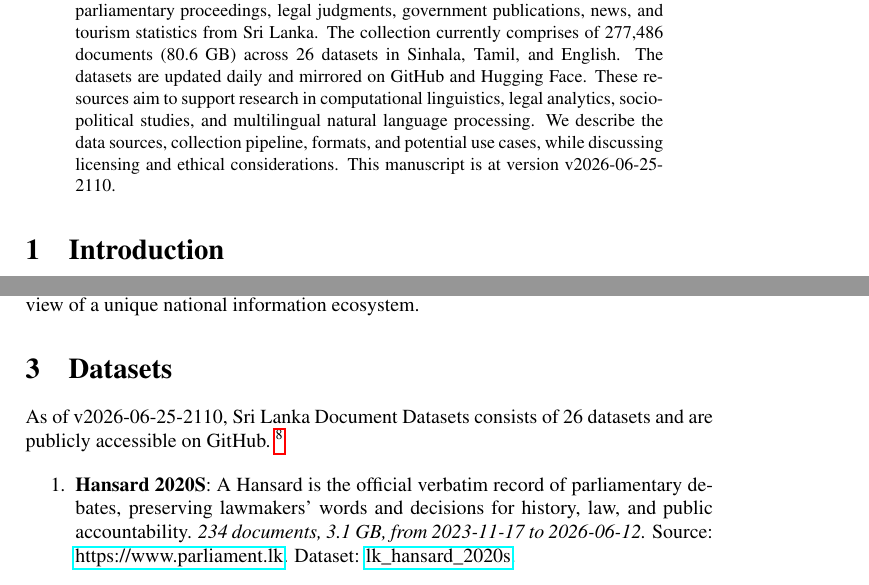
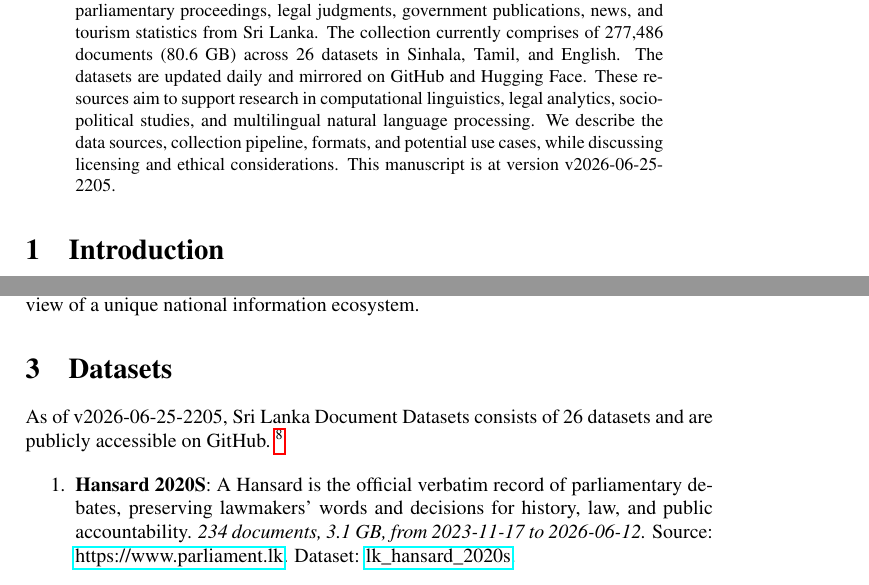
Before and after one commit to nuuuwan/lk_datasets, a LaTeX paper (latex/lk_datasets.tex): two parts of pages 1 and 2 of 7, joined at a grey line, cut so that both start at the same text. Compiled offline with pdfLaTeX; a LaTeX package or settings file that is missing is left out.

Commit message:
🤖 [build.yml] 2026-06-25-1636

```diff
--- a/latex/lk_datasets.tex
+++ b/latex/lk_datasets.tex
@@ -16,7 +16,7 @@
 \normalsize%
 \maketitle%
 \begin{abstract}%
-We present a collection of open, machine-readable document datasets covering parliamentary proceedings, legal judgments, government publications, news, and tourism statistics from Sri Lanka. The collection currently comprises of  277,486  documents (80.6 GB) across 26  datasets in Sinhala, Tamil, and English. The datasets are updated daily and mirrored on GitHub and Hugging Face. These resources aim to support research in computational linguistics, legal analytics, socio-political studies, and multilingual natural language processing. We describe the data sources, collection pipeline, formats, and potential use cases, while discussing licensing and ethical considerations. This manuscript is at version v2026-06-25-2110.%
+We present a collection of open, machine-readable document datasets covering parliamentary proceedings, legal judgments, government publications, news, and tourism statistics from Sri Lanka. The collection currently comprises of  277,486  documents (80.6 GB) across 26  datasets in Sinhala, Tamil, and English. The datasets are updated daily and mirrored on GitHub and Hugging Face. These resources aim to support research in computational linguistics, legal analytics, socio-political studies, and multilingual natural language processing. We describe the data sources, collection pipeline, formats, and potential use cases, while discussing licensing and ethical considerations. This manuscript is at version v2026-06-25-2205.%
 
 %
 \end{abstract}%
@@ -86,7 +86,7 @@ The Sri Lanka Document Datasets aim to fill this gap by aggregating diverse sour
 %
 \section{Datasets}%
 \label{sec:Datasets}%
-As of v2026-06-25-2110, Sri Lanka Document Datasets
+As of v2026-06-25-2205, Sri Lanka Document Datasets
   consists of 26 datasets
  and are publicly accessible on GitHub.%
 ~%
```
Also changed, not shown: README.md, latex/lk_datasets.pdf.
